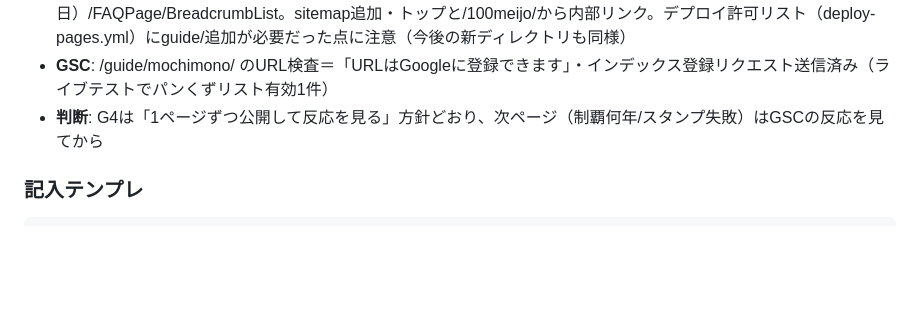
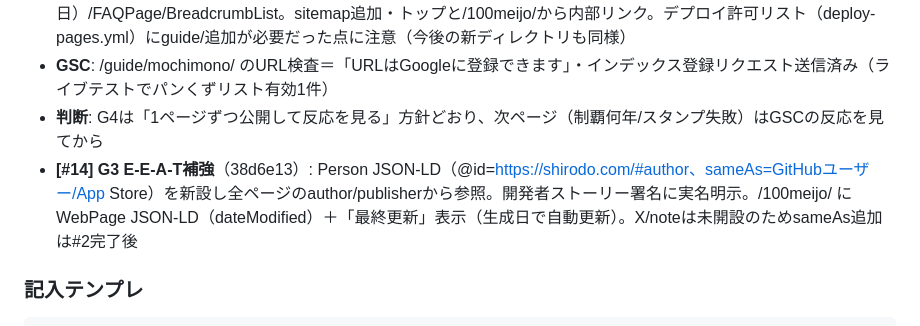
Before and after one commit to katsuhikosakata29-max/shirodo-lp, a Markdown page: docs/SEO_LOG.md, the part around the change. Drawn GitHub-style; blank space fills up the shorter version.

Commit message:
docs: SEO_LOGにG3実施を記録
Co-Authored-By: Claude Fable 5 <noreply@anthropic.com>

````diff
--- a/docs/SEO_LOG.md
+++ b/docs/SEO_LOG.md
@@ -48,6 +48,7 @@ Search Console > 検索パフォーマンス > 過去28日間。「平均掲載
 - **[#15] G4の1本目 /guide/mochimono/ 公開**（dace37c, aeb8fcb）: G1でAI概要を確認した唯一のクエリ「城巡り 持ち物」向けガイド。質問形H1/H2＋冒頭直接回答＋チェックリスト、Article（著者・更新日）/FAQPage/BreadcrumbList。sitemap追加・トップと/100meijo/から内部リンク。デプロイ許可リスト（deploy-pages.yml）にguide/追加が必要だった点に注意（今後の新ディレクトリも同様）
 - **GSC**: /guide/mochimono/ のURL検査＝「URLはGoogleに登録できます」・インデックス登録リクエスト送信済み（ライブテストでパンくずリスト有効1件）
 - **判断**: G4は「1ページずつ公開して反応を見る」方針どおり、次ページ（制覇何年/スタンプ失敗）はGSCの反応を見てから
+- **[#14] G3 E-E-A-T補強**（38d6e13）: Person JSON-LD（@id=https://shirodo.com/#author、sameAs=GitHubユーザー/App Store）を新設し全ページのauthor/publisherから参照。開発者ストーリー署名に実名明示。/100meijo/ にWebPage JSON-LD（dateModified）＋「最終更新」表示（生成日で自動更新）。X/noteは未開設のためsameAs追加は#2完了後
 
 ### 記入テンプレ
 ```
````
